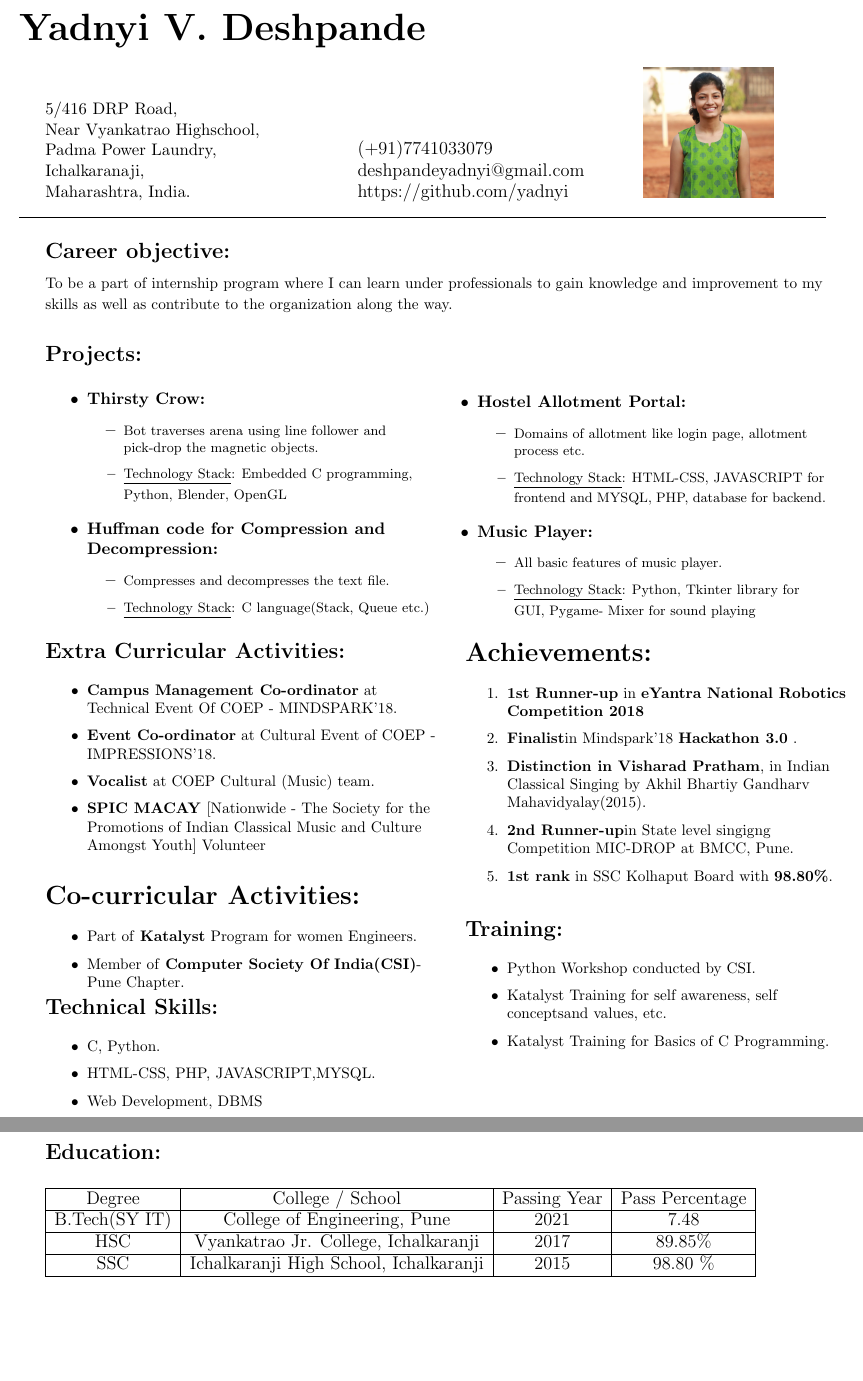
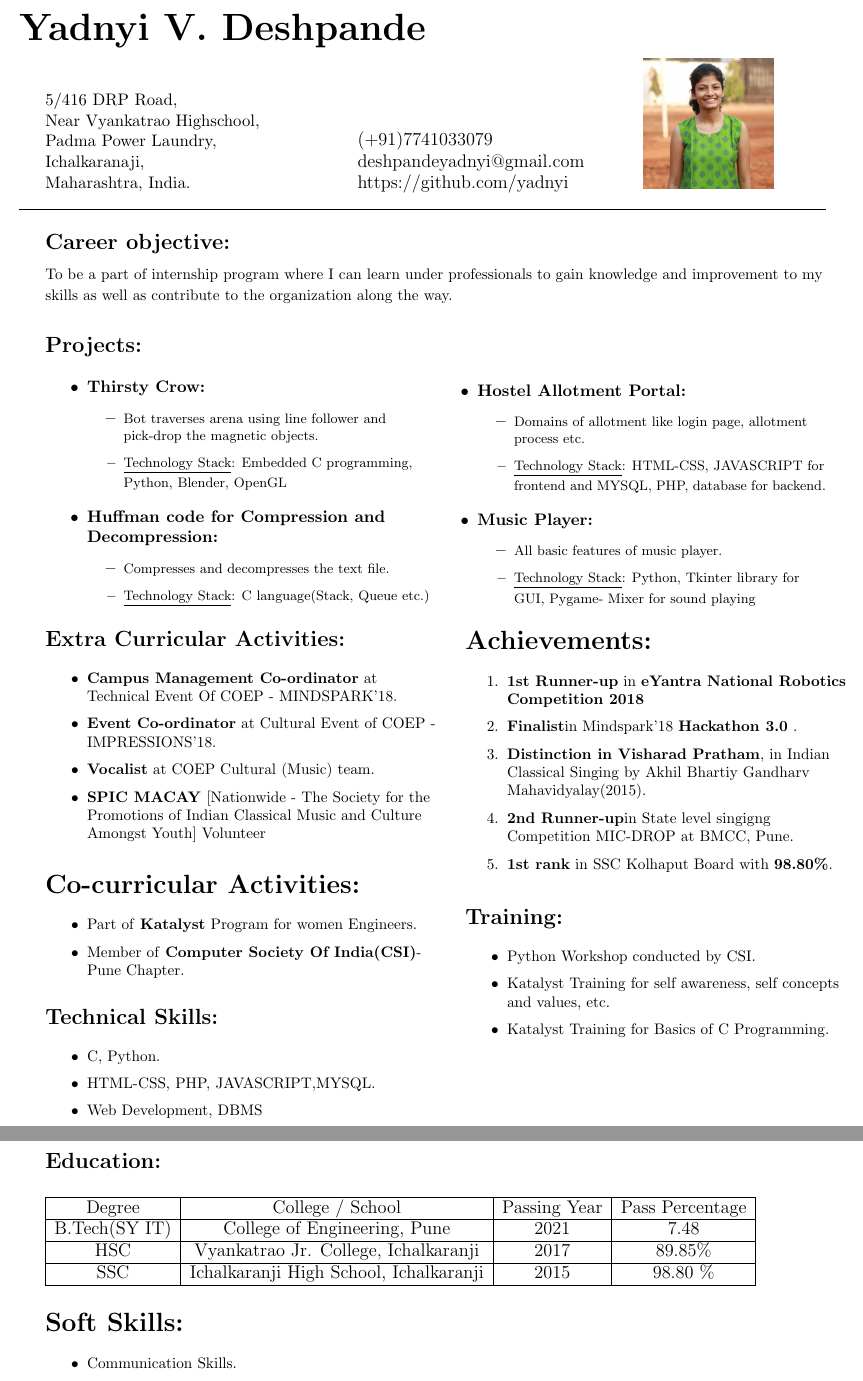
Before and after one commit to yadnyi/Resume, a LaTeX CV (resume.tex): two parts of pages 1 and 2 of 2, joined at a grey line, cut so that both start at the same text, the shorter picture padded with empty space. Compiled offline with pdfLaTeX.

Commit message:
Soft Skills

```diff
--- a/resume.tex
+++ b/resume.tex
@@ -111,7 +111,7 @@
 				}
 
 			\end{LARGE}
-
+			\vspace{0.5cm}
 \begin{LARGE}
 				\Large \textbf{Technical Skills:}\medskip%
 				{\small
@@ -148,7 +148,7 @@
 				{\small
 					\begin{itemize}
 						\item {Python Workshop conducted by CSI.}
-						\item {Katalyst Training for self awareness, self conceptsand values, etc.}
+						\item {Katalyst Training for self awareness, self concepts and values, etc.}
 						\item {Katalyst Training for Basics of C Programming}.
 					\end{itemize}
 				}
@@ -176,4 +176,14 @@
 				\hline
 
 			\end{tabular}
-		\end{large}
+\end{large}
+\vspace{0.5cm}
+
+\begin{minipage}[t]{0.4\textwidth}
+			\raggedright\smallskip
+			\begin{LARGE}
+				 \textbf{Soft Skills:}\medskip%
+				{\small
+					\begin{itemize}
+						\item {Communication Skills.}
+						\item {Leadership.}
@@ -180 +195,7 @@
+			\end{LARGE}
+			\vspace{0.5cm}
+
+\end{minipage}%
+\hspace{0.6cm}
+
 \end{document}
```
Also changed, not shown: resume.pdf, resume.tex (5 more changed lines), 1 other file.
